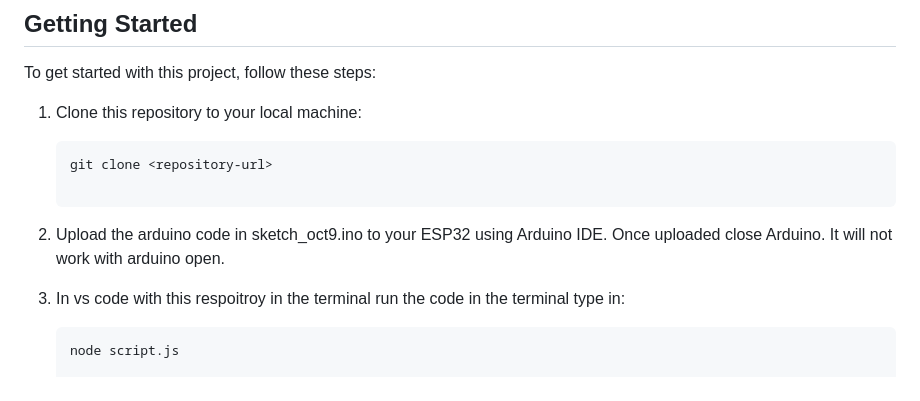
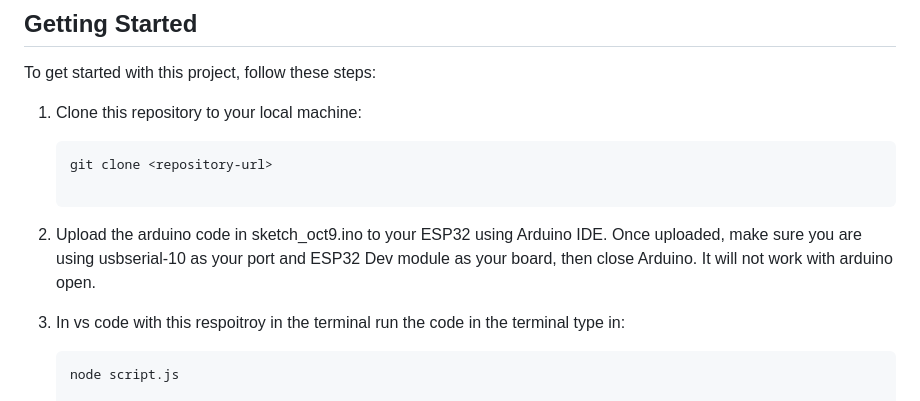
Before and after one commit to teni280/weather_station, a Markdown page: README.md, the part around the change. Drawn GitHub-style.

````diff
--- a/README.md
+++ b/README.md
@@ -74,7 +74,7 @@ To get started with this project, follow these steps:
    ```bash
    git clone <repository-url>
 
-2. Upload the arduino code in sketch_oct9.ino to your ESP32 using Arduino IDE. Once uploaded close Arduino. It will not work with arduino open.
+2. Upload the arduino code in sketch_oct9.ino to your ESP32 using Arduino IDE. Once uploaded, make sure you are using usbserial-10 as your port and ESP32 Dev module as your board, then close Arduino. It will not work with arduino open.
 
 3. In vs code with this respoitroy in the terminal run the code in the terminal type in:
    ```bash
````
